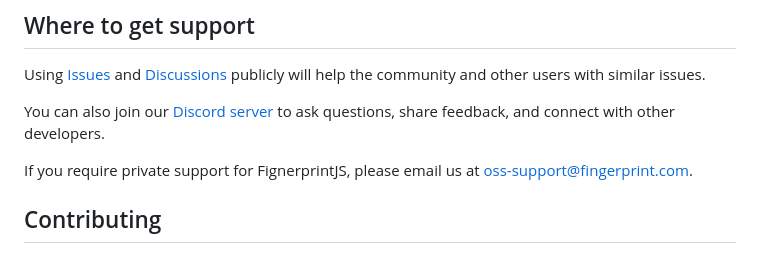
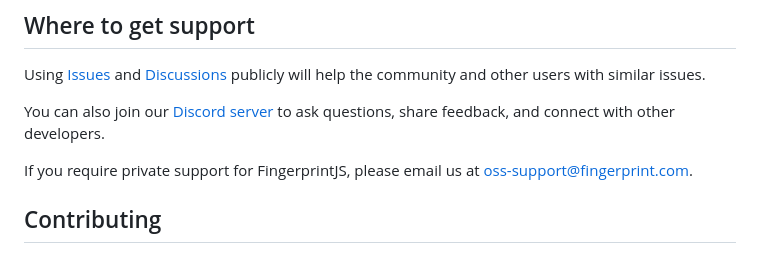
Before and after one commit to fingerprintjs/fingerprintjs, a Markdown page: readme.md, the part around the change. Drawn GitHub-style.

Commit message:
Fix a misspelling in README

```diff
--- a/readme.md
+++ b/readme.md
@@ -114,7 +114,7 @@ Using [Issues](https://github.com/fingerprintjs/fingerprintjs/issues) and [Discu
 
 You can also join our [Discord server](https://discord.gg/ad6R2ttHVX) to ask questions, share feedback, and connect with other developers.
 
-If you require private support for FignerprintJS, please email us at [oss-support@fingerprint.com](mailto:oss-support@fingerprint.com).
+If you require private support for FingerprintJS, please email us at [oss-support@fingerprint.com](mailto:oss-support@fingerprint.com).
 
 ## Contributing
 
```
